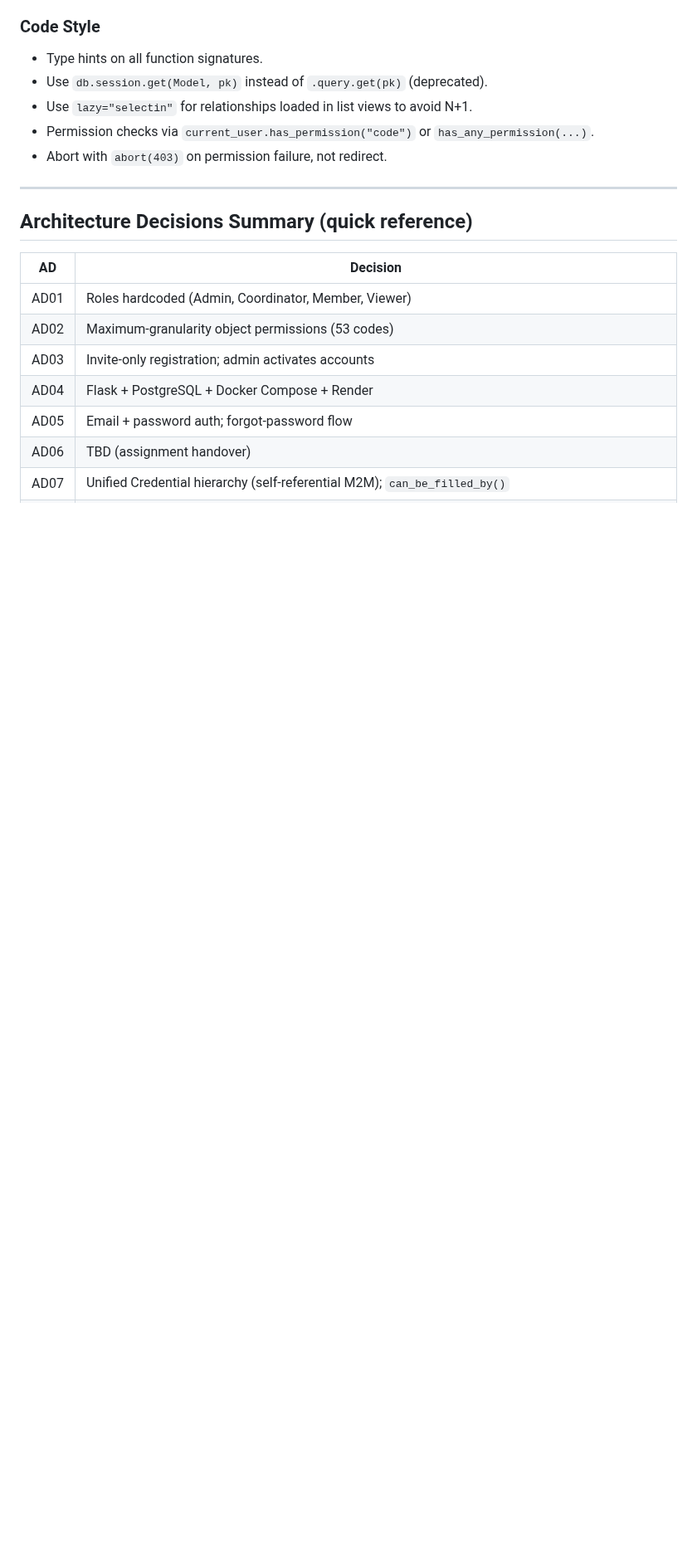
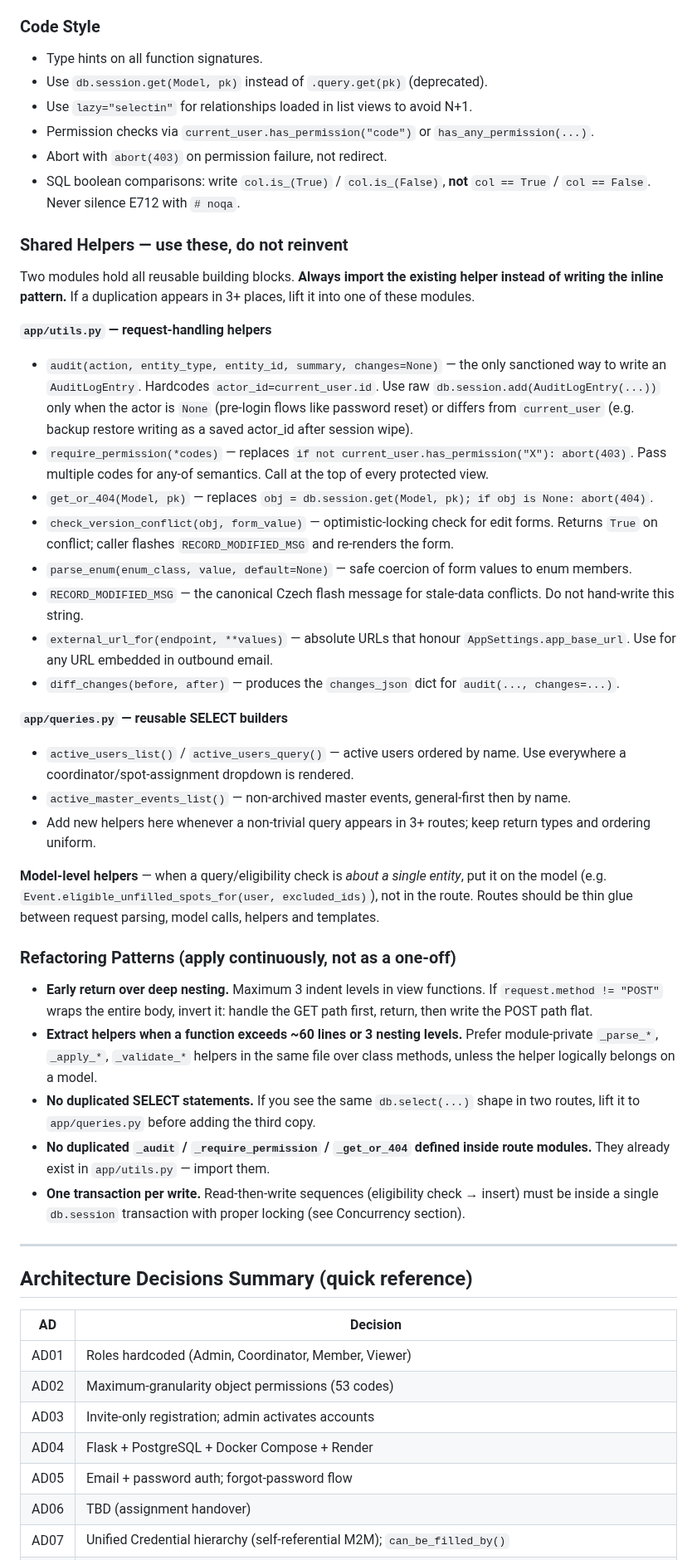
Before and after one commit to mtjchm/MedCover, a Markdown page: .github/copilot-instructions.md, the part around one of its changes. Shown at 83% size. Drawn GitHub-style; blank space fills up the shorter version.

Commit message:
docs: document shared helpers and refactoring patterns in copilot-instructions
Add a 'Shared Helpers — use these, do not reinvent' section under Code Style
listing every helper in app/utils.py and app/queries.py with guidance on
when to use each, and a 'Refactoring Patterns' section covering early
returns, function-size thresholds, dedupe rules and transaction scope.
Also add the two helper modules to the Key Files table.

Co-authored-by: Copilot <223556219+Copilot@users.noreply.github.com>

```diff
--- a/.github/copilot-instructions.md
+++ b/.github/copilot-instructions.md
@@ -63,6 +63,35 @@ Race conditions are a first-class concern, especially for spot assignment:
 - Use `lazy="selectin"` for relationships loaded in list views to avoid N+1.
 - Permission checks via `current_user.has_permission("code")` or `has_any_permission(...)`.
 - Abort with `abort(403)` on permission failure, not redirect.
+- SQL boolean comparisons: write `col.is_(True)` / `col.is_(False)`, **not** `col == True` / `col == False`. Never silence E712 with `# noqa`.
+
+### Shared Helpers — use these, do not reinvent
+Two modules hold all reusable building blocks. **Always import the existing helper instead of writing the inline pattern.** If a duplication appears in 3+ places, lift it into one of these modules.
+
+**`app/utils.py` — request-handling helpers**
+- `audit(action, entity_type, entity_id, summary, changes=None)` — the only sanctioned way to write an `AuditLogEntry`. Hardcodes `actor_id=current_user.id`. Use raw `db.session.add(AuditLogEntry(...))` only when the actor is `None` (pre-login flows like password reset) or differs from `current_user` (e.g. backup restore writing as a saved actor_id after session wipe).
+- `require_permission(*codes)` — replaces `if not current_user.has_permission("X"): abort(403)`. Pass multiple codes for any-of semantics. Call at the top of every protected view.
+- `get_or_404(Model, pk)` — replaces `obj = db.session.get(Model, pk); if obj is None: abort(404)`.
+- `check_version_conflict(obj, form_value)` — optimistic-locking check for edit forms. Returns `True` on conflict; caller flashes `RECORD_MODIFIED_MSG` and re-renders the form.
+- `parse_enum(enum_class, value, default=None)` — safe coercion of form values to enum members.
+- `RECORD_MODIFIED_MSG` — the canonical Czech flash message for stale-data conflicts. Do not hand-write this string.
+- `external_url_for(endpoint, **values)` — absolute URLs that honour `AppSettings.app_base_url`. Use for any URL embedded in outbound email.
+- `diff_changes(before, after)` — produces the `changes_json` dict for `audit(..., changes=...)`.
+
+**`app/queries.py` — reusable SELECT builders**
+- `active_users_list()` / `active_users_query()` — active users ordered by name. Use everywhere a coordinator/spot-assignment dropdown is rendered.
+- `active_master_events_list()` — non-archived master events, general-first then by name.
+- Add new helpers here whenever a non-trivial query appears in 3+ routes; keep return types and ordering uniform.
+
+**Model-level helpers** — when a query/eligibility check is *about a single entity*, put it on the model (e.g. `Event.eligible_unfilled_spots_for(user, excluded_ids)`), not in the route. Routes should be thin glue between request parsing, model calls, helpers and templates.
+
+### Refactoring Patterns (apply continuously, not as a one-off)
+- **Early return over deep nesting.** Maximum 3 indent levels in view functions. If `request.method != "POST"` wraps the entire body, invert it: handle the GET path first, return, then write the POST path flat.
+- **Extract helpers when a function exceeds ~60 lines or 3 nesting levels.** Prefer module-private `_parse_*`, `_apply_*`, `_validate_*` helpers in the same file over class methods, unless the helper logically belongs on a model.
+- **No duplicated SELECT statements.** If you see the same `db.select(...)` shape in two routes, lift it to `app/queries.py` before adding the third copy.
+- **No duplicated `_audit` / `_require_permission` / `_get_or_404` defined inside route modules.** They already exist in `app/utils.py` — import them.
+- **One transaction per write.** Read-then-write sequences (eligibility check → insert) must be inside a single `db.session` transaction with proper locking (see Concurrency section).
+
 
 ---
 
```
Also changed, not shown: other parts of .github/copilot-instructions.md (+2 -0 lines).
